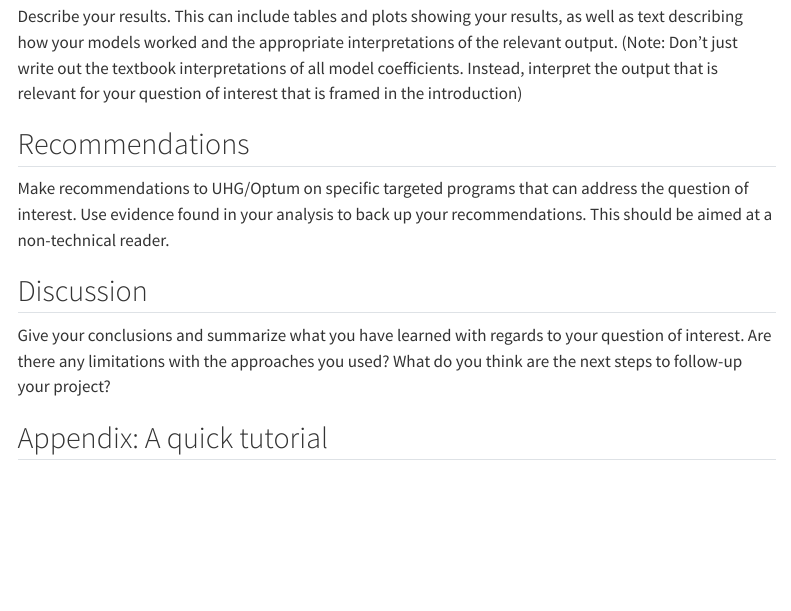
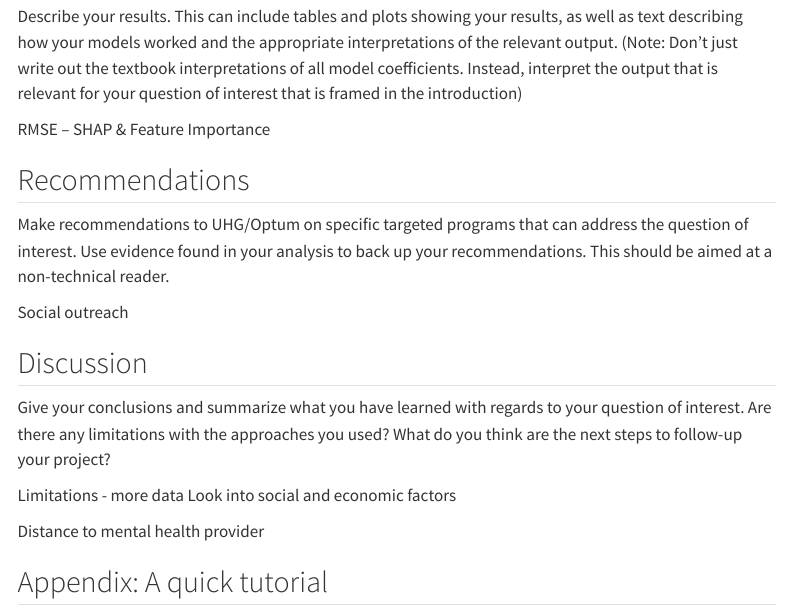
Before and after one commit to joannjun/capstone, a Quarto document (Report/report.qmd): the page in a window 1100 px wide, from 770 px down. Rendered offline with R 4.5, knitr and Pandoc in place of Quarto, with nearby package versions; menus at the side of the page are left out.

Commit message:
Updated version

```diff
--- a/Report/report.qmd
+++ b/Report/report.qmd
@@ -39,13 +39,28 @@ Describe the modeling techniques you chose, their assumptions, justifications fo
 
 Describe your results. This can include tables and plots showing your results, as well as text describing how your models worked and the appropriate interpretations of the relevant output. (Note: Don’t just write out the textbook interpretations of all model coefficients. Instead, interpret the output that is relevant for your question of interest that is framed in the introduction)
 
+
+RMSE -- SHAP & Feature Importance
+
+
 ## Recommendations
 
 Make recommendations to UHG/Optum on specific targeted programs that can address the question of interest. Use evidence found in your analysis to back up your recommendations. This should be aimed at a non-technical reader.
 
+
+Social outreach
+
+
 ## Discussion
 
 Give your conclusions and summarize what you have learned with regards to your question of interest. Are there any limitations with the approaches you used? What do you think are the next steps to follow-up your project?
+
+
+Limitations - more data
+Look into social and economic factors
+
+Distance to mental health provider
+
 
 ## Appendix: A quick tutorial
 
```
